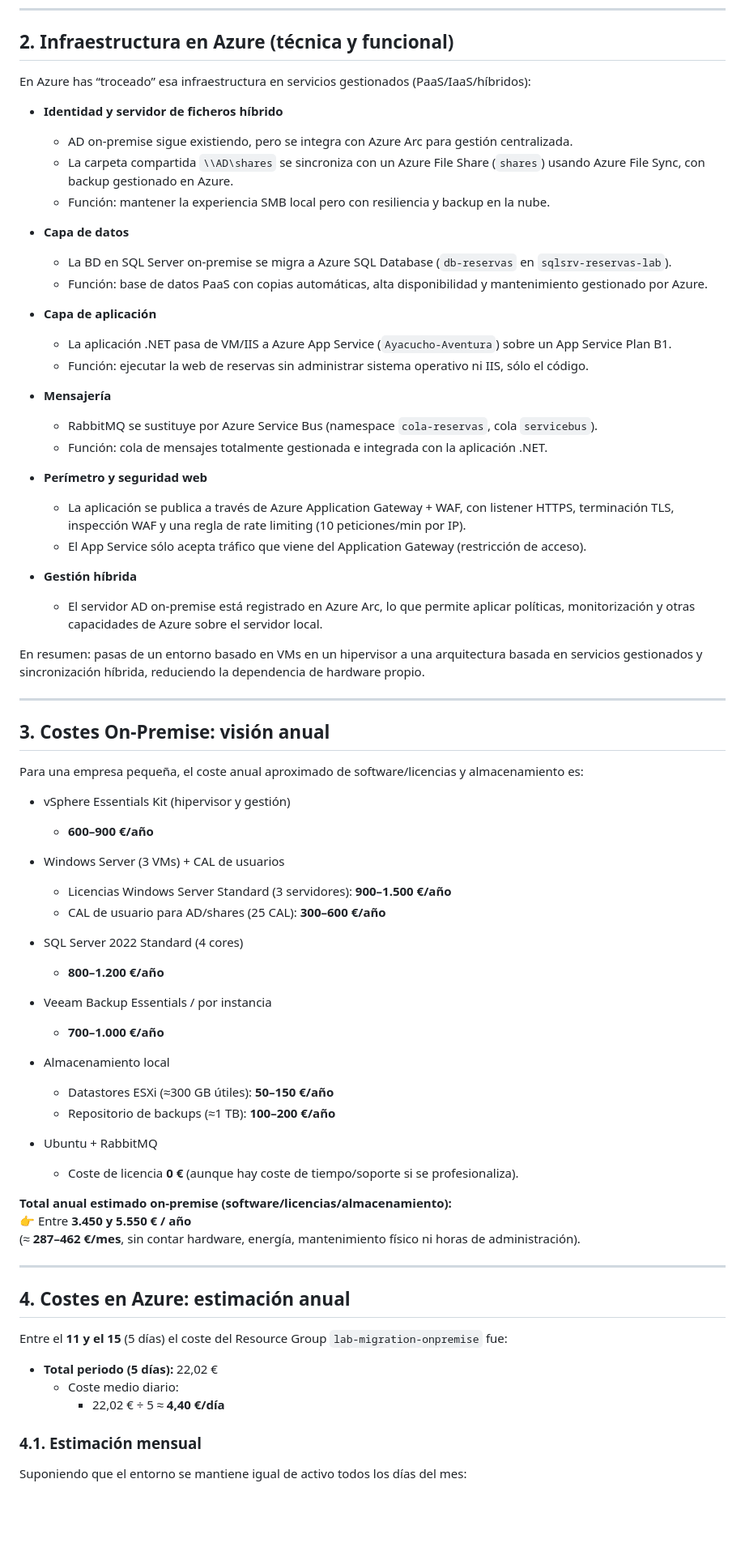
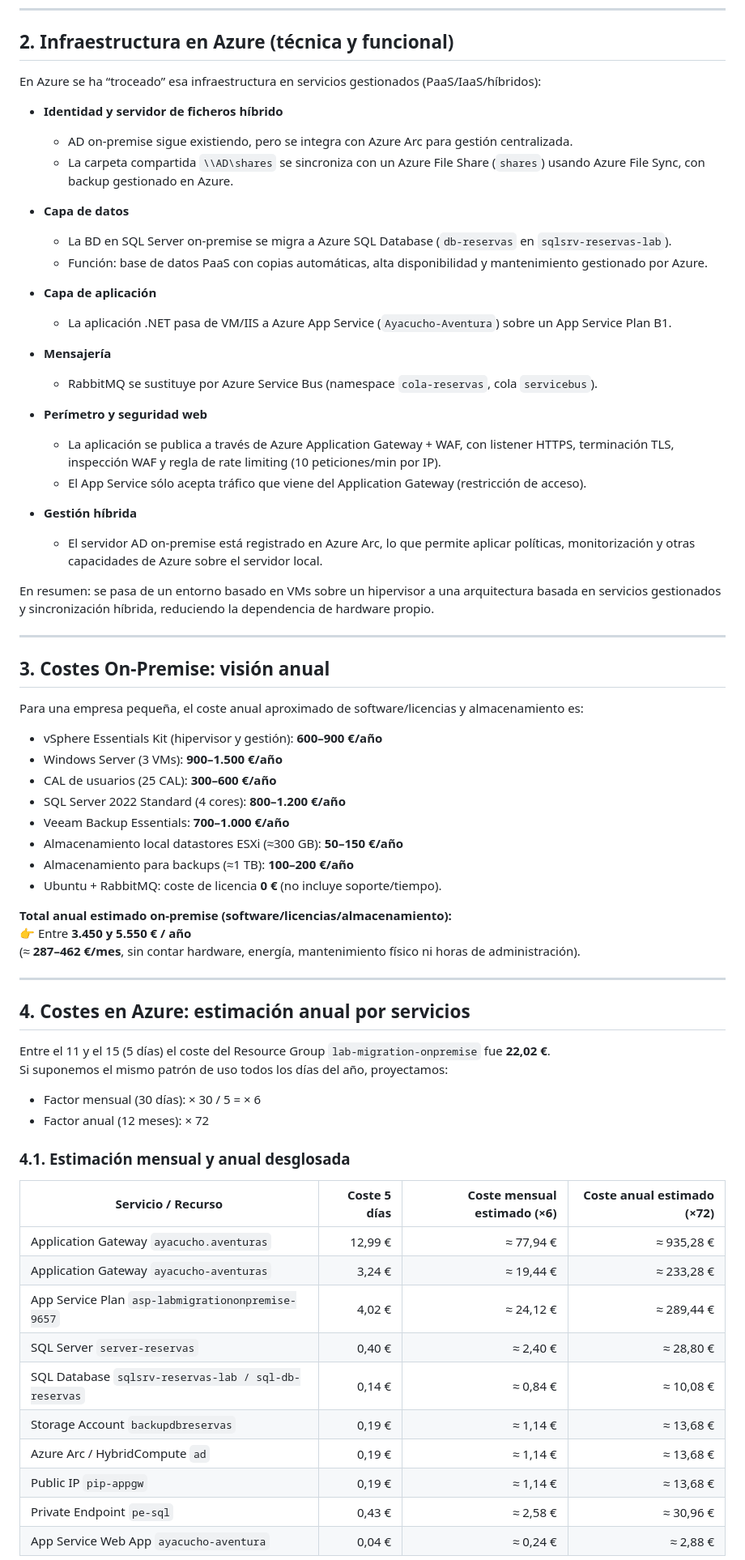
Before and after one commit to fabricioAaron/portfolio-azure, a Markdown page: proyecto06-migración Infra On-Premise a Azure/README.md, the part around one of its changes. Shown at 81% size. Drawn GitHub-style; blank space fills up the shorter version.

```diff
--- a/proyecto06-migración Infra On-Premise a Azure/README.md
+++ b/proyecto06-migración Infra On-Premise a Azure/README.md
@@ -40,12 +40,11 @@ Arquitectónicamente, todo depende de uno o pocos hosts físicos y del almacenam
 
 ## 2. Infraestructura en Azure (técnica y funcional)
 
-En Azure has “troceado” esa infraestructura en servicios gestionados (PaaS/IaaS/híbridos):
+En Azure se ha “troceado” esa infraestructura en servicios gestionados (PaaS/IaaS/híbridos):
 
 - **Identidad y servidor de ficheros híbrido**
   - AD on‑premise sigue existiendo, pero se integra con Azure Arc para gestión centralizada.
   - La carpeta compartida `\\AD\shares` se sincroniza con un Azure File Share (`shares`) usando Azure File Sync, con backup gestionado en Azure.
-  - Función: mantener la experiencia SMB local pero con resiliencia y backup en la nube.
 
 - **Capa de datos**
   - La BD en SQL Server on‑premise se migra a Azure SQL Database (`db-reservas` en `sqlsrv-reservas-lab`).
@@ -53,20 +52,18 @@ En Azure has “troceado” esa infraestructura en servicios gestionados (PaaS/I
 
 - **Capa de aplicación**
   - La aplicación .NET pasa de VM/IIS a Azure App Service (`Ayacucho-Aventura`) sobre un App Service Plan B1.
-  - Función: ejecutar la web de reservas sin administrar sistema operativo ni IIS, sólo el código.
 
 - **Mensajería**
   - RabbitMQ se sustituye por Azure Service Bus (namespace `cola-reservas`, cola `servicebus`).
-  - Función: cola de mensajes totalmente gestionada e integrada con la aplicación .NET.
 
 - **Perímetro y seguridad web**
-  - La aplicación se publica a través de Azure Application Gateway + WAF, con listener HTTPS, terminación TLS, inspección WAF y una regla de rate limiting (10 peticiones/min por IP).
+  - La aplicación se publica a través de Azure Application Gateway + WAF, con listener HTTPS, terminación TLS, inspección WAF y regla de rate limiting (10 peticiones/min por IP).
   - El App Service sólo acepta tráfico que viene del Application Gateway (restricción de acceso).
 
 - **Gestión híbrida**
   - El servidor AD on‑premise está registrado en Azure Arc, lo que permite aplicar políticas, monitorización y otras capacidades de Azure sobre el servidor local.
 
-En resumen: pasas de un entorno basado en VMs en un hipervisor a una arquitectura basada en servicios gestionados y sincronización híbrida, reduciendo la dependencia de hardware propio.
+En resumen: se pasa de un entorno basado en VMs sobre un hipervisor a una arquitectura basada en servicios gestionados y sincronización híbrida, reduciendo la dependencia de hardware propio.
 
 ---
 
@@ -74,25 +71,14 @@ En resumen: pasas de un entorno basado en VMs en un hipervisor a una arquitectur
 
 Para una empresa pequeña, el coste anual aproximado de software/licencias y almacenamiento es:
 
-- vSphere Essentials Kit (hipervisor y gestión)
-  - **600–900 €/año**
-
-- Windows Server (3 VMs) + CAL de usuarios
-  - Licencias Windows Server Standard (3 servidores): **900–1.500 €/año**
-  - CAL de usuario para AD/shares (25 CAL): **300–600 €/año**
-
-- SQL Server 2022 Standard (4 cores)
-  - **800–1.200 €/año**
-
-- Veeam Backup Essentials / por instancia
-  - **700–1.000 €/año**
-
-- Almacenamiento local
-  - Datastores ESXi (≈300 GB útiles): **50–150 €/año**
-  - Repositorio de backups (≈1 TB): **100–200 €/año**
-
-- Ubuntu + RabbitMQ
-  - Coste de licencia **0 €** (aunque hay coste de tiempo/soporte si se profesionaliza).
+- vSphere Essentials Kit (hipervisor y gestión): **600–900 €/año**
+- Windows Server (3 VMs): **900–1.500 €/año**
+- CAL de usuarios (25 CAL): **300–600 €/año**
+- SQL Server 2022 Standard (4 cores): **800–1.200 €/año**
+- Veeam Backup Essentials: **700–1.000 €/año**
+- Almacenamiento local datastores ESXi (≈300 GB): **50–150 €/año**
+- Almacenamiento para backups (≈1 TB): **100–200 €/año**
+- Ubuntu + RabbitMQ: coste de licencia **0 €** (no incluye soporte/tiempo).
 
 **Total anual estimado on‑premise (software/licencias/almacenamiento):**
 👉 Entre **3.450 y 5.550 € / año**
@@ -100,15 +86,26 @@ Para una empresa pequeña, el coste anual aproximado de software/licencias y alm
 
 ---
 
-## 4. Costes en Azure: estimación anual
+## 4. Costes en Azure: estimación anual por servicios
 
-Entre el **11 y el 15** (5 días) el coste del Resource Group `lab-migration-onpremise` fue:
+Entre el 11 y el 15 (5 días) el coste del Resource Group `lab-migration-onpremise` fue **22,02 €**.
+Si suponemos el mismo patrón de uso todos los días del año, proyectamos:
 
-- **Total periodo (5 días):** 22,02 €
-  - Coste medio diario:
-    - 22,02 € ÷ 5 ≈ **4,40 €/día**
+- Factor mensual (30 días): × 30 / 5 = × 6
+- Factor anual (12 meses): × 72
 
-### 4.1. Estimación mensual
+### 4.1. Estimación mensual y anual desglosada
 
-Suponiendo que el entorno se mantiene igual de activo todos los días del mes:
+| Servicio / Recurso                         | Coste 5 días | Coste mensual estimado (×6) | Coste anual estimado (×72) |
+|-------------------------------------------|-------------:|----------------------------:|----------------------------:|
+| Application Gateway `ayacucho.aventuras`  | 12,99 €      | ≈ 77,94 €                   | ≈ 935,28 €                  |
+| Application Gateway `ayacucho-aventuras`  | 3,24 €       | ≈ 19,44 €                   | ≈ 233,28 €                  |
+| App Service Plan `asp-labmigrationonpremise-9657` | 4,02 € | ≈ 24,12 €                   | ≈ 289,44 €                  |
+| SQL Server `server-reservas`              | 0,40 €       | ≈ 2,40 €                    | ≈ 28,80 €                   |
+| SQL Database `sqlsrv-reservas-lab / sql-db-reservas` | 0,14 € | ≈ 0,84 €          | ≈ 10,08 €                   |
+| Storage Account `backupdbreservas`        | 0,19 €       | ≈ 1,14 €                    | ≈ 13,68 €                   |
+| Azure Arc / HybridCompute `ad`            | 0,19 €       | ≈ 1,14 €                    | ≈ 13,68 €                   |
+| Public IP `pip-appgw`                     | 0,19 €       | ≈ 1,14 €                    | ≈ 13,68 €                   |
+| Private Endpoint `pe-sql`                 | 0,43 €       | ≈ 2,58 €                    | ≈ 30,96 €                   |
+| App Service Web App `ayacucho-aventura`   | 0,04 €       | ≈ 0,24 €                    | ≈ 2,88 €                    |
 
```
Also changed, not shown: other parts of proyecto06-migración Infra On-Premise a Azure/README.md (+17 -24 lines).
